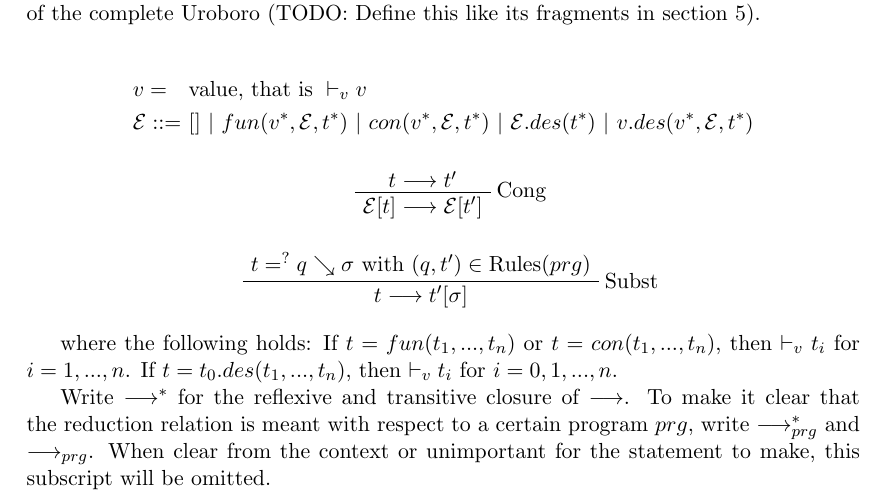
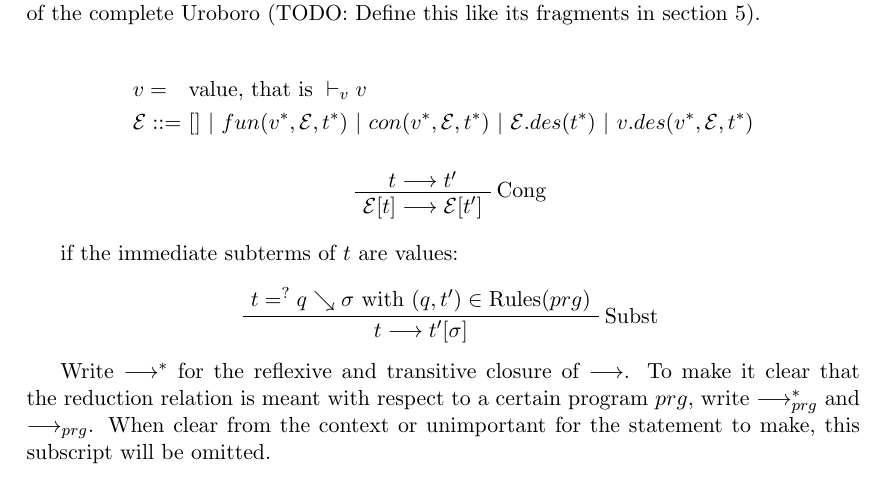
Before and after one commit to lordxist/uroboro-transformations, a LaTeX document (transformations.tex): part of page 14 of 41, cut so that both start at the same text. Compiled offline with pdfLaTeX.

Commit message:
Move restriction before Subst rule

```diff
--- a/transformations.tex
+++ b/transformations.tex
@@ -698,13 +698,12 @@ $\longrightarrow$ is the one-step reduction relation for closed terms, which is
 \UnaryInfC{$\mathcal{E}[t] \longrightarrow \mathcal{E}[t']$}
 \end{prooftree}
 
+if the immediate subterms of $t$ are values:
 \begin{prooftree}
 \AxiomC{$t =^? q \searrow \sigma$ with $(q, t') \in \textrm{Rules}(prg)$}
 \RightLabel{Subst}
 \UnaryInfC{$t \longrightarrow t'[\sigma]$}
 \end{prooftree}
-
-where the following holds: If $t = fun(t_1, ..., t_n)$ or $t = con(t_1, ..., t_n)$, then $\vdash_v t_i$ for $i = 1,...,n$. If $t = t_0.des(t_1, ..., t_n)$, then $\vdash_v t_i$ for $i = 0,1,...,n$.
 
 Write $\longrightarrow^*$ for the reflexive and transitive closure of $\longrightarrow$. To make it clear that the reduction relation is meant with respect to a certain program $prg$, write $\longrightarrow^*_{prg}$ and $\longrightarrow_{prg}$. When clear from the context or unimportant for the statement to make, this subscript will be omitted.
 
```
